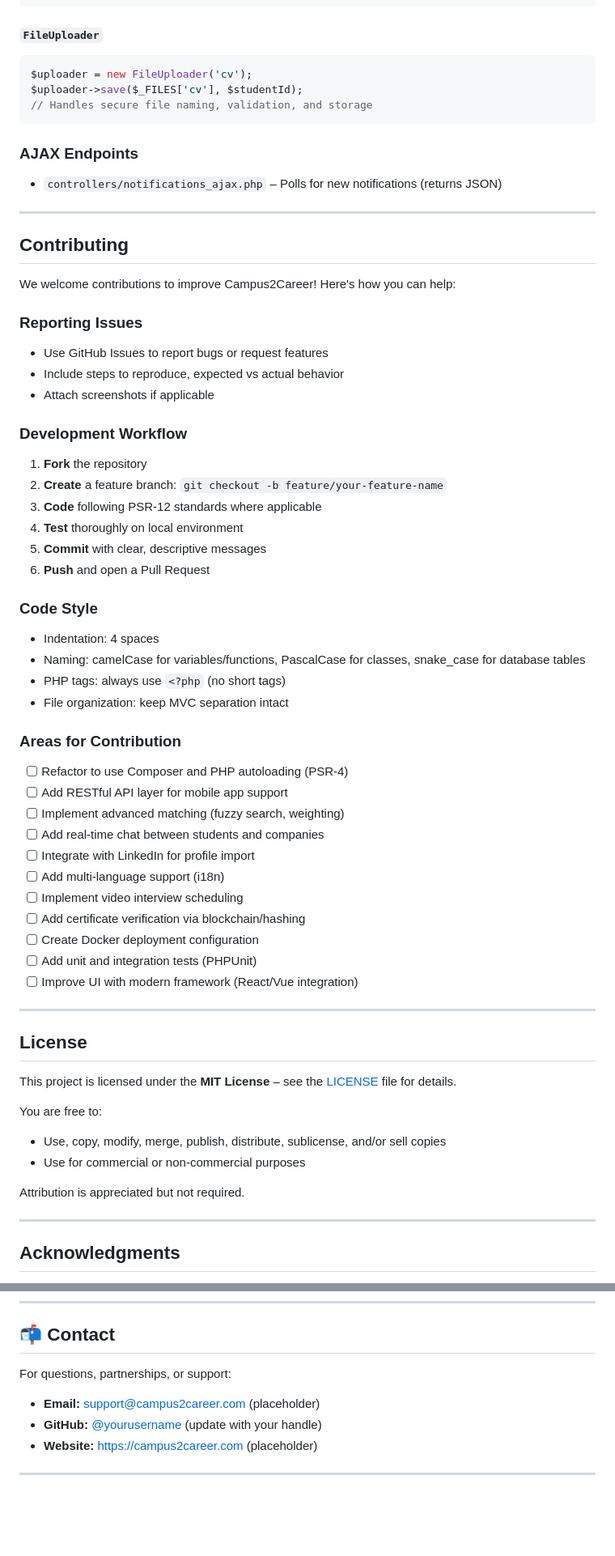
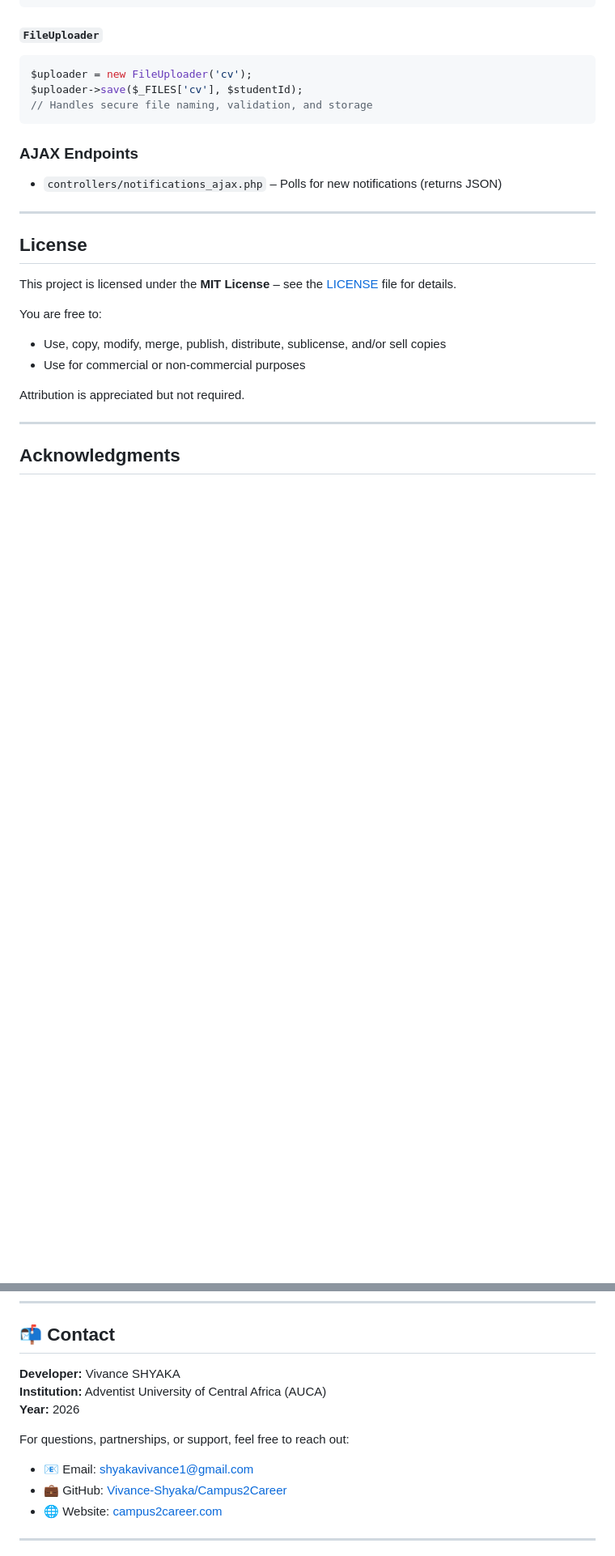
Before and after one commit to Vivance-Shyaka/Campus2Career, a Markdown page: README.md, 2 parts joined by grey strips. Shown at 81% size. Drawn GitHub-style; blank space fills up the shorter version.

Commit message:
Updated README with project details and screenshots
Updated the README to enhance the project description, added screenshots, and improved the contact section.

```diff
--- a/README.md
+++ b/README.md
@@ -504,47 +535,6 @@ $uploader->save($_FILES['cv'], $studentId);
 
 - `controllers/notifications_ajax.php` – Polls for new notifications (returns JSON)
 
----
-
-## Contributing
-
-We welcome contributions to improve Campus2Career! Here's how you can help:
-
-### Reporting Issues
-
-- Use GitHub Issues to report bugs or request features
-- Include steps to reproduce, expected vs actual behavior
-- Attach screenshots if applicable
-
-### Development Workflow
-
-1. **Fork** the repository
-2. **Create** a feature branch: `git checkout -b feature/your-feature-name`
-3. **Code** following PSR-12 standards where applicable
-4. **Test** thoroughly on local environment
-5. **Commit** with clear, descriptive messages
-6. **Push** and open a Pull Request
-
-### Code Style
-
-- Indentation: 4 spaces
-- Naming: camelCase for variables/functions, PascalCase for classes, snake_case for database tables
-- PHP tags: always use `<?php` (no short tags)
-- File organization: keep MVC separation intact
-
-### Areas for Contribution
-
-- [ ] Refactor to use Composer and PHP autoloading (PSR-4)
-- [ ] Add RESTful API layer for mobile app support
-- [ ] Implement advanced matching (fuzzy search, weighting)
-- [ ] Add real-time chat between students and companies
-- [ ] Integrate with LinkedIn for profile import
-- [ ] Add multi-language support (i18n)
-- [ ] Implement video interview scheduling
-- [ ] Add certificate verification via blockchain/hashing
-- [ ] Create Docker deployment configuration
-- [ ] Add unit and integration tests (PHPUnit)
-- [ ] Improve UI with modern framework (React/Vue integration)
 
 ---
 
@@ -571,11 +561,15 @@ Attribution is appreciated but not required.
 
 ## 📬 Contact
 
-For questions, partnerships, or support:
+**Developer:** Vivance SHYAKA
+**Institution:** Adventist University of Central Africa (AUCA)
+**Year:** 2026
 
-- **Email:** support@campus2career.com (placeholder)
-- **GitHub:** [@yourusername](https://github.com/yourusername) (update with your handle)
-- **Website:** https://campus2career.com (placeholder)
+For questions, partnerships, or support, feel free to reach out:
+
+- 📧 Email: [shyakavivance1@gmail.com](mailto:shyakavivance1@gmail.com)
+- 💼 GitHub: [Vivance-Shyaka/Campus2Career](https://github.com/Vivance-Shyaka/Campus2Career)
+- 🌐 Website: [campus2career.com](https://campus2career.com)
 
 ---
 
```
Also changed, not shown: other parts of README.md (+44 -15 lines).
